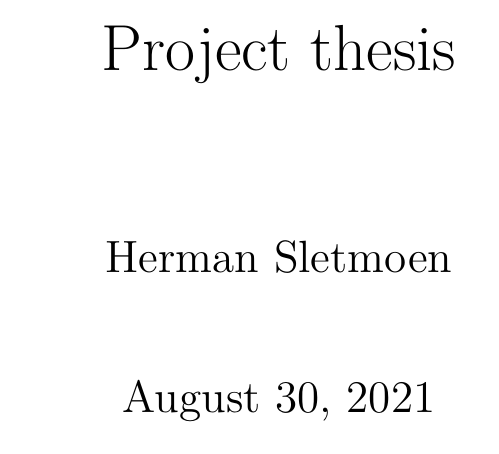
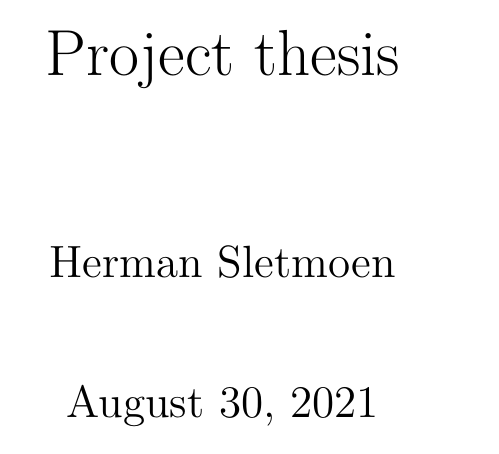
Before and after one commit to hersle/master-thesis, a LaTeX thesis (report/project.tex): part of page 1 of 9 before the commit and part of page 1 of 10 after it, cut so that both start at the same text. Compiled offline with XeLaTeX.

Commit message:
Use geometry package for page margins etc.

```diff
--- a/report/project.tex
+++ b/report/project.tex
@@ -1,8 +1,13 @@
 \documentclass[a4paper,11pt,twoside]{report}
 \overfullrule=5pt
 
+\usepackage[
+	%showframe, % show frame for page margins etc.
+	scale=0.75, % fraction of page width/height to use
+	headheight=20pt,
+]{geometry}
+
 %\usepackage[utf8]{inputenc} % ignored with lualatex / xelatex (which are utf8-based)
-\usepackage{fullpage}
 \usepackage{amsmath}
 \usepackage[text]{esdiff} % text-mode derivatives in textstyle
 \usepackage{tensor}
@@ -19,9 +24,6 @@
 \setminted{frame=single}
 \setminted{breakanywhere}
 \setminted{fontfamily=CodeFamily}
-
-\setlength{\headheight}{30pt}
-\setlength{\headsep}{15pt} % distance between header line and text block
 
 \usepackage{fancyhdr}
 \pagestyle{fancy}
```
